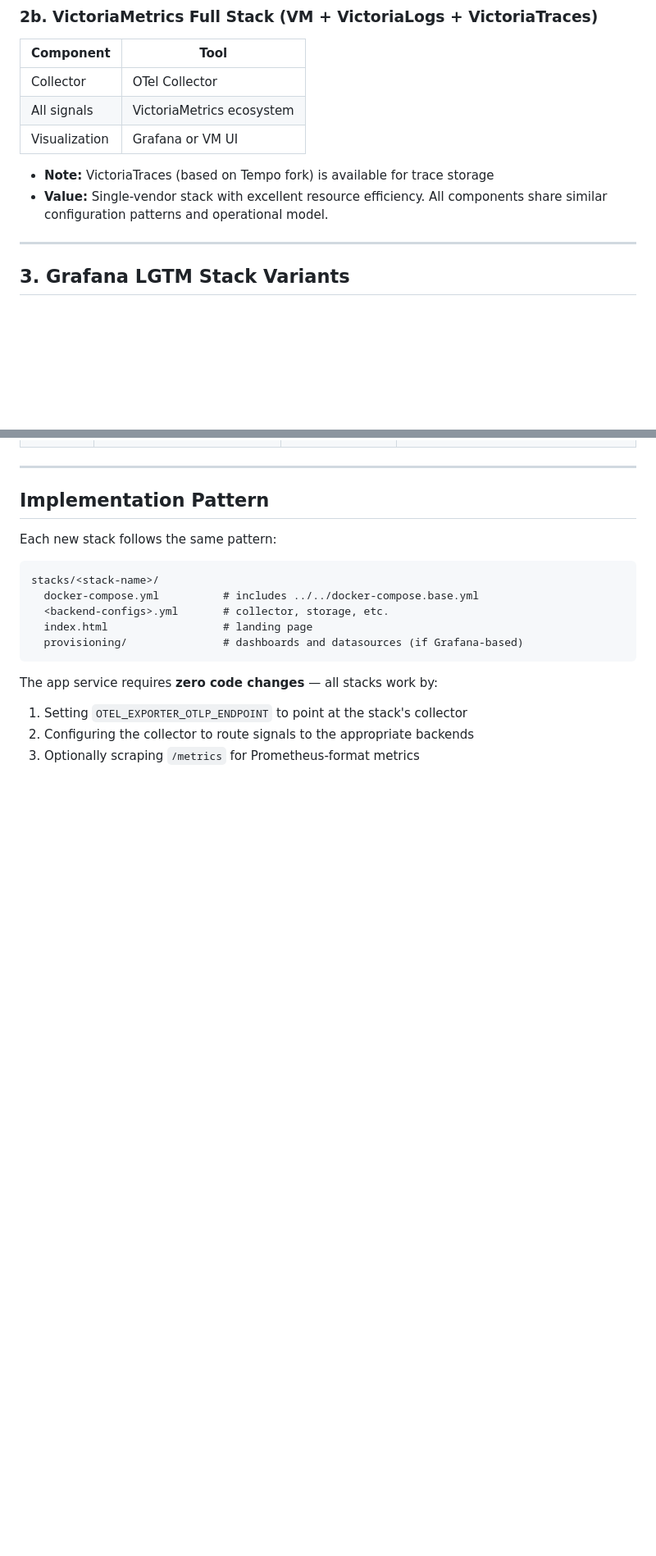
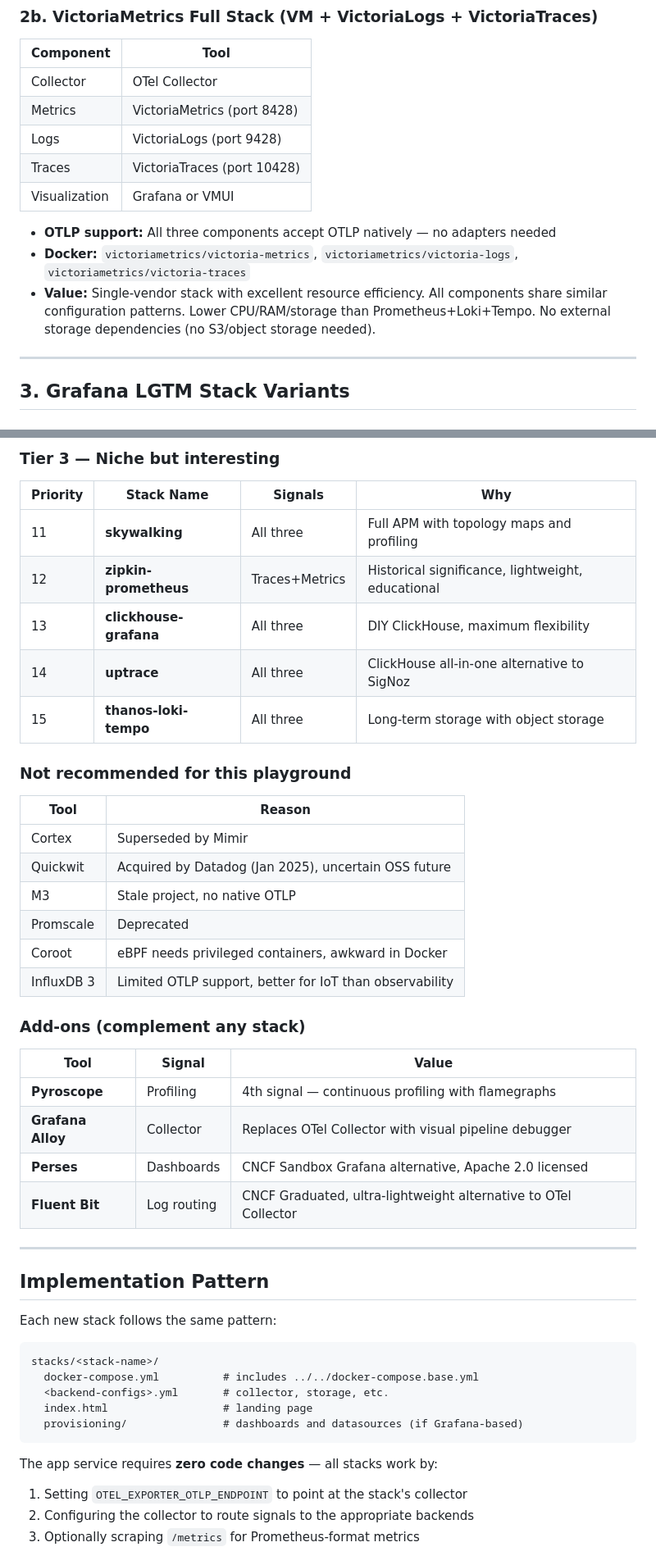
Before and after one commit to dengaleev/binoc, a Markdown page: docs/stack-exploration.md, 2 parts joined by grey strips. Shown at 82% size. GitHub-like rendering; blank space fills up the shorter version.

```diff
--- a/docs/stack-exploration.md
+++ b/docs/stack-exploration.md
@@ -79,11 +92,14 @@ Comprehensive survey of monitoring stacks that can be added to the binoc playgro
 | Component     | Tool                           |
 |---------------|--------------------------------|
 | Collector     | OTel Collector                 |
-| All signals   | VictoriaMetrics ecosystem      |
-| Visualization | Grafana or VM UI               |
+| Metrics       | VictoriaMetrics (port 8428)    |
+| Logs          | VictoriaLogs (port 9428)       |
+| Traces        | VictoriaTraces (port 10428)    |
+| Visualization | Grafana or VMUI                |
 
-- **Note:** VictoriaTraces (based on Tempo fork) is available for trace storage
-- **Value:** Single-vendor stack with excellent resource efficiency. All components share similar configuration patterns and operational model.
+- **OTLP support:** All three components accept OTLP natively — no adapters needed
+- **Docker:** `victoriametrics/victoria-metrics`, `victoriametrics/victoria-logs`, `victoriametrics/victoria-traces`
+- **Value:** Single-vendor stack with excellent resource efficiency. All components share similar configuration patterns. Lower CPU/RAM/storage than Prometheus+Loki+Tempo. No external storage dependencies (no S3/object storage needed).
 
 ---
 
@@ -360,3 +390,32 @@ Based on unique value, Docker-compose friendliness, and educational diversity:
+### Tier 3 — Niche but interesting
+
+| Priority | Stack Name                     | Signals           | Why                                          |
+|----------|--------------------------------|-------------------|----------------------------------------------|
+| 11       | **skywalking**                 | All three         | Full APM with topology maps and profiling |
+| 12       | **zipkin-prometheus**          | Traces+Metrics    | Historical significance, lightweight, educational |
+| 13       | **clickhouse-grafana**         | All three         | DIY ClickHouse, maximum flexibility |
+| 14       | **uptrace**                    | All three         | ClickHouse all-in-one alternative to SigNoz |
+| 15       | **thanos-loki-tempo**          | All three         | Long-term storage with object storage |
+
+### Not recommended for this playground
+
+| Tool              | Reason                                              |
+|-------------------|-----------------------------------------------------|
+| Cortex            | Superseded by Mimir                                 |
+| Quickwit          | Acquired by Datadog (Jan 2025), uncertain OSS future|
+| M3                | Stale project, no native OTLP                       |
+| Promscale         | Deprecated                                          |
+| Coroot            | eBPF needs privileged containers, awkward in Docker  |
+| InfluxDB 3        | Limited OTLP support, better for IoT than observability |
+
+### Add-ons (complement any stack)
+
+| Tool              | Signal      | Value                                           |
+|-------------------|-------------|--------------------------------------------------|
+| **Pyroscope**     | Profiling   | 4th signal — continuous profiling with flamegraphs |
+| **Grafana Alloy** | Collector   | Replaces OTel Collector with visual pipeline debugger |
+| **Perses**        | Dashboards  | CNCF Sandbox Grafana alternative, Apache 2.0 licensed |
+| **Fluent Bit**    | Log routing | CNCF Graduated, ultra-lightweight alternative to OTel Collector |
 
 ---
 
```
Also changed, not shown: other parts of docs/stack-exploration.md (+58 -31 lines).
